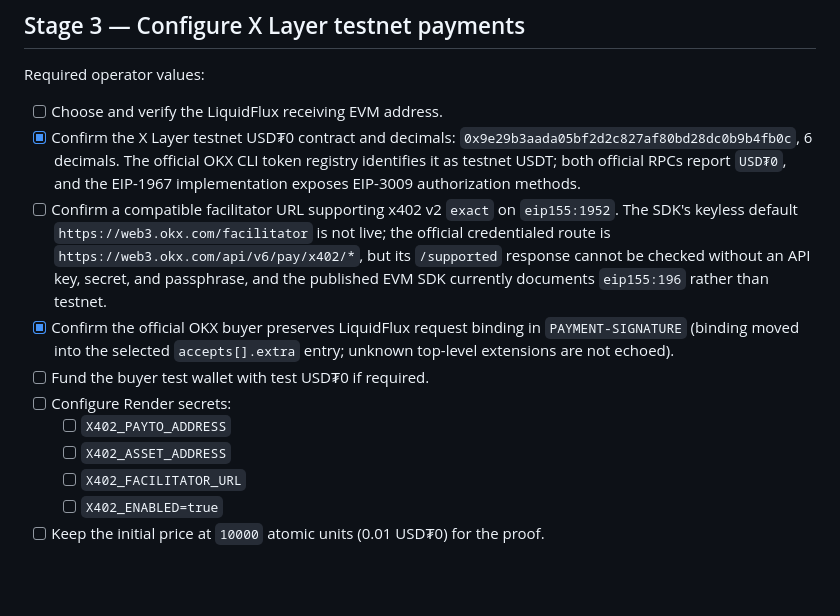
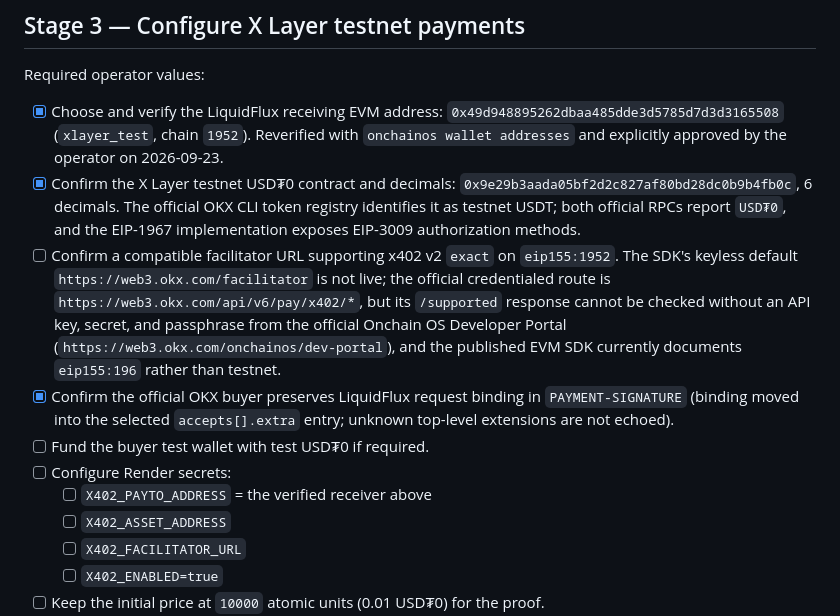
Before and after one commit to CasmanKaido/hyperdesk-scout, a Markdown page: NEXT_STEPS.md, the part around the change. Drawn GitHub-style; blank space fills up the shorter version.

```diff
--- a/NEXT_STEPS.md
+++ b/NEXT_STEPS.md
@@ -63,13 +63,13 @@ This is the working order from the current `0.8.0` state. Complete each numbered
 
 Required operator values:
 
-- [ ] Choose and verify the LiquidFlux receiving EVM address.
+- [x] Choose and verify the LiquidFlux receiving EVM address: `0x49d948895262dbaa485dde3d5785d7d3d3165508` (`xlayer_test`, chain `1952`). Reverified with `onchainos wallet addresses` and explicitly approved by the operator on 2026-09-23.
 - [x] Confirm the X Layer testnet USD₮0 contract and decimals: `0x9e29b3aada05bf2d2c827af80bd28dc0b9b4fb0c`, 6 decimals. The official OKX CLI token registry identifies it as testnet USDT; both official RPCs report `USD₮0`, and the EIP-1967 implementation exposes EIP-3009 authorization methods.
-- [ ] Confirm a compatible facilitator URL supporting x402 v2 `exact` on `eip155:1952`. The SDK's keyless default `https://web3.okx.com/facilitator` is not live; the official credentialed route is `https://web3.okx.com/api/v6/pay/x402/*`, but its `/supported` response cannot be checked without an API key, secret, and passphrase, and the published EVM SDK currently documents `eip155:196` rather than testnet.
+- [ ] Confirm a compatible facilitator URL supporting x402 v2 `exact` on `eip155:1952`. The SDK's keyless default `https://web3.okx.com/facilitator` is not live; the official credentialed route is `https://web3.okx.com/api/v6/pay/x402/*`, but its `/supported` response cannot be checked without an API key, secret, and passphrase from the official Onchain OS Developer Portal (`https://web3.okx.com/onchainos/dev-portal`), and the published EVM SDK currently documents `eip155:196` rather than testnet.
 - [x] Confirm the official OKX buyer preserves LiquidFlux request binding in `PAYMENT-SIGNATURE` (binding moved into the selected `accepts[].extra` entry; unknown top-level extensions are not echoed).
 - [ ] Fund the buyer test wallet with test USD₮0 if required.
 - [ ] Configure Render secrets:
-  - [ ] `X402_PAYTO_ADDRESS`
+  - [ ] `X402_PAYTO_ADDRESS` = the verified receiver above
   - [ ] `X402_ASSET_ADDRESS`
   - [ ] `X402_FACILITATOR_URL`
   - [ ] `X402_ENABLED=true`
```
Also changed, not shown: AUDIT.md (+2 -0 lines).
